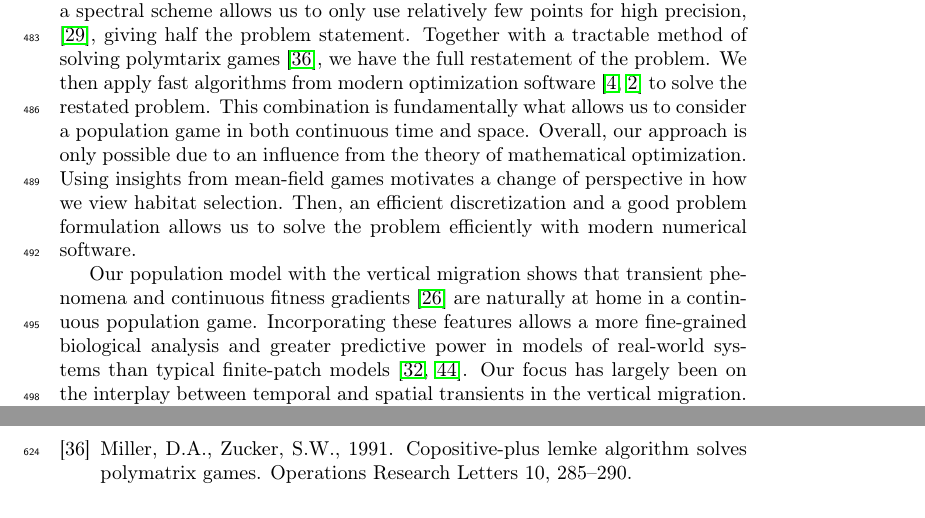
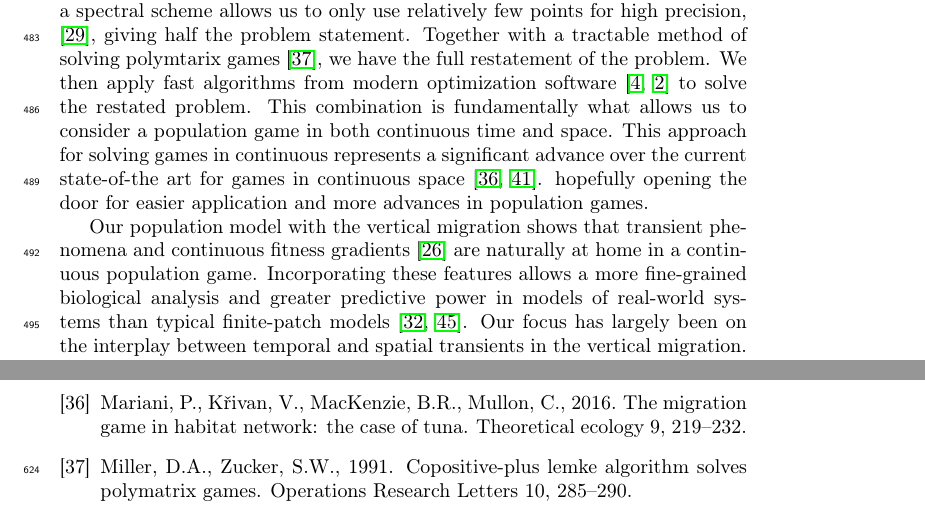
Before and after one commit to jemff/food_web, a LaTeX paper (results/main.tex, which reads results/discussion.tex): two parts of pages 19 and 23 of 24, joined at a grey line, cut so that both start at the same text. Compiled offline with pdfLaTeX.

Commit message:
Cleaned up the new paragraph

```diff
--- a/results/discussion.tex
+++ b/results/discussion.tex
@@ -22,8 +22,9 @@ If we look at the specific distributions we find, it is unclear if they satisfy
 
 
 \todo{Er det følgende ikke et nyt afsnit?}
-Interpreting strategies as distributions in space forms one of the two pillars of our model. This approach is heavily inspired by that of static mean field games \citep{lasry2007mean, blanchet2016optimal}, rather than classical evolutionary game-theory \cite{hofbauer1998evolutionary}. Thinking of the strategy of a population as a distribution rather being at specific locations turns out to be a powerful tool. Thinking in terms of distributions is what allows us to reformulate the game between predators and prey into a continuous polymatrix game, where the Nash equilibrium can theoretically be found. A theoretical reformulation of the population game cannot stand alone, leading to the second pillar of our project: The introduction of efficient numerical methods. A necessity for efficient numerical methods is stating the problem in a form that is easily solvable, and an efficient algorithm to solve that. Using a spectral scheme allows us to only use relatively few points for high precision, \citep{kopriva2009implementing}, giving half the problem statement. Together with a tractable method of solving polymtarix games \citep{miller1991copositive}, we have the full restatement of the problem. We then apply fast algorithms from modern optimization software \citep{Andersson2019, acary2019introduction} to solve the restated problem. This combination is fundamentally what allows us to consider a population game in both continuous time and space.
-Overall, our approach is only possible due to an influence from the theory of mathematical optimization. Using insights from mean-field games motivates a change of perspective in how we view habitat selection. Then, an efficient discretization and a good problem formulation allows us to solve the problem efficiently with modern numerical software.
+Interpreting strategies as distributions in space forms one of the two pillars of our model. This approach is heavily inspired by that of static mean field games \citep{lasry2007mean, blanchet2016optimal}, rather than classical evolutionary game-theory \cite{hofbauer1998evolutionary}. Thinking of the strategy of a population as a distribution rather being at specific locations turns out to be a powerful tool. Thinking in terms of distributions is what allows us to reformulate the game between predators and prey into a continuous polymatrix game, where the Nash equilibrium can theoretically be found. A theoretical reformulation of the population game cannot stand alone, leading to the second pillar of our project: The introduction of efficient numerical methods. A necessity for efficient numerical methods is stating the problem in a form that is easily solvable, and an efficient algorithm to solve that. Using a spectral scheme allows us to only use relatively few points for high precision, \citep{kopriva2009implementing}, giving half the problem statement. Together with a tractable method of solving polymtarix games \citep{miller1991copositive}, we have the full restatement of the problem. We then apply fast algorithms from modern optimization software \citep{Andersson2019, acary2019introduction} to solve the restated problem. This combination is fundamentally what allows us to consider a population game in both continuous time and space. This approach for solving games in continuous represents a significant advance over the current state-of-the art for games in continuous space \citep{mariani2016migration, pinti2021co}. hopefully opening the door for easier application and more advances in population games.
+
+ %Using insights from mean-field games motivates a change of perspective in how we view habitat selection. Then, an efficient discretization and a good problem formulation allows us to solve the problem efficiently with modern numerical software.
 
 
 
```
